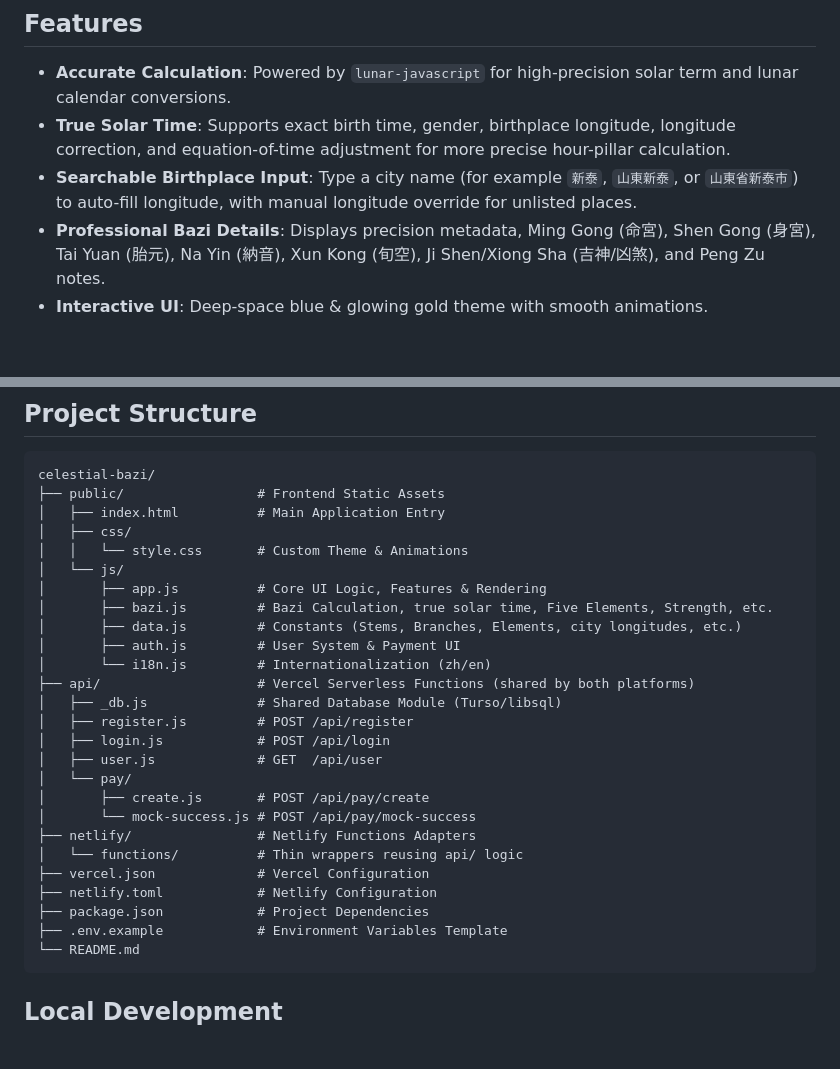
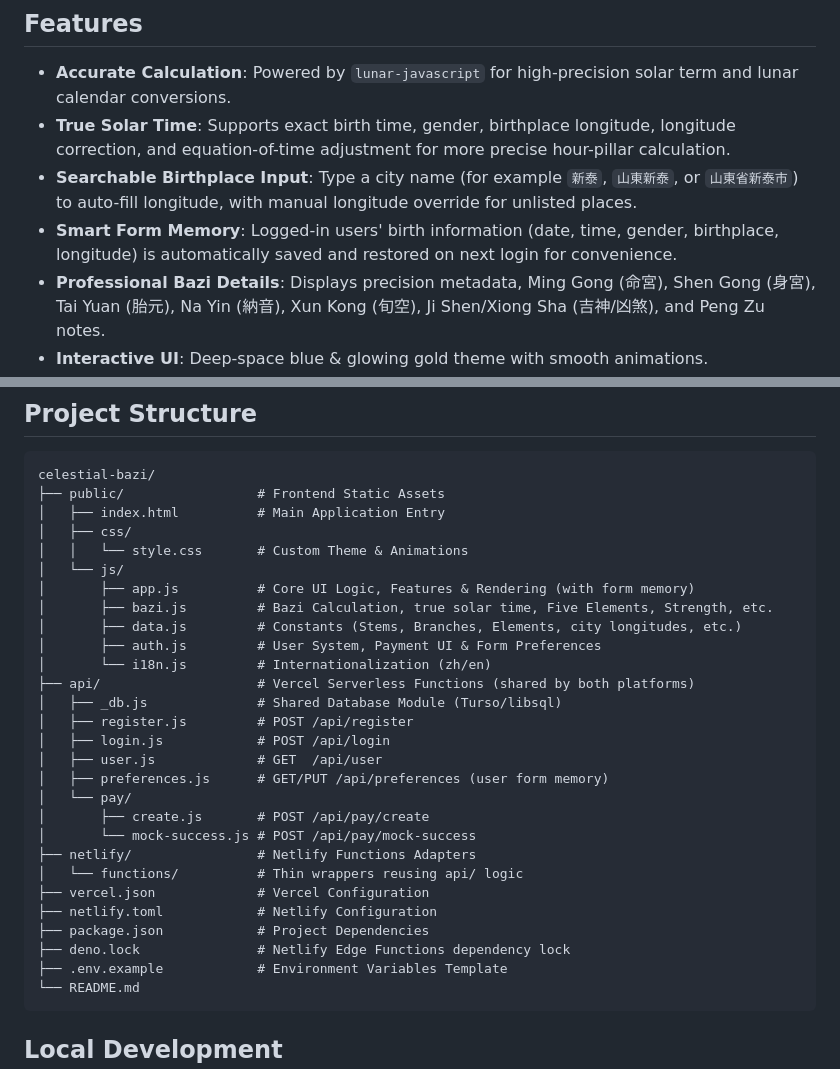
Before and after one commit to jwzdata/celestial-bazi, a Markdown page: README.md, 2 parts joined by grey strips. GitHub-like rendering; blank space fills up the shorter version.

Commit message:
docs: update README and HANDOFF to reflect new user preferences feature and dev dependencies
- Add Smart Form Memory feature description
- Update API endpoints list with new /api/preferences
- Update file structure documentation
- Mention dev dependencies in setup instructions

Co-Authored-By: Claude Opus 4.7 <noreply@anthropic.com>

````diff
--- a/README.md
+++ b/README.md
@@ -7,6 +7,7 @@ A modern, commercial-ready Web Application for Bazi (Chinese Astrology) calculat
 - **Accurate Calculation**: Powered by `lunar-javascript` for high-precision solar term and lunar calendar conversions.
 - **True Solar Time**: Supports exact birth time, gender, birthplace longitude, longitude correction, and equation-of-time adjustment for more precise hour-pillar calculation.
 - **Searchable Birthplace Input**: Type a city name (for example `新泰`, `山東新泰`, or `山東省新泰市`) to auto-fill longitude, with manual longitude override for unlisted places.
+- **Smart Form Memory**: Logged-in users' birth information (date, time, gender, birthplace, longitude) is automatically saved and restored on next login for convenience.
 - **Professional Bazi Details**: Displays precision metadata, Ming Gong (命宮), Shen Gong (身宮), Tai Yuan (胎元), Na Yin (納音), Xun Kong (旬空), Ji Shen/Xiong Sha (吉神/凶煞), and Peng Zu notes.
 - **Interactive UI**: Deep-space blue & glowing gold theme with smooth animations.
 - **Premium Modules**:
@@ -27,16 +28,17 @@ celestial-bazi/
 │   ├── css/
 │   │   └── style.css       # Custom Theme & Animations
 │   └── js/
-│       ├── app.js          # Core UI Logic, Features & Rendering
+│       ├── app.js          # Core UI Logic, Features & Rendering (with form memory)
 │       ├── bazi.js         # Bazi Calculation, true solar time, Five Elements, Strength, etc.
 │       ├── data.js         # Constants (Stems, Branches, Elements, city longitudes, etc.)
-│       ├── auth.js         # User System & Payment UI
+│       ├── auth.js         # User System, Payment UI & Form Preferences
 │       └── i18n.js         # Internationalization (zh/en)
 ├── api/                    # Vercel Serverless Functions (shared by both platforms)
 │   ├── _db.js              # Shared Database Module (Turso/libsql)
 │   ├── register.js         # POST /api/register
 │   ├── login.js            # POST /api/login
 │   ├── user.js             # GET  /api/user
+│   ├── preferences.js      # GET/PUT /api/preferences (user form memory)
 │   └── pay/
 │       ├── create.js       # POST /api/pay/create
 │       └── mock-success.js # POST /api/pay/mock-success
@@ -45,6 +47,7 @@ celestial-bazi/
 ├── vercel.json             # Vercel Configuration
 ├── netlify.toml            # Netlify Configuration
 ├── package.json            # Project Dependencies
+├── deno.lock               # Netlify Edge Functions dependency lock
 ├── .env.example            # Environment Variables Template
 └── README.md
 ```
````
Also changed, not shown: HANDOFF.md (+1 -0 lines).
